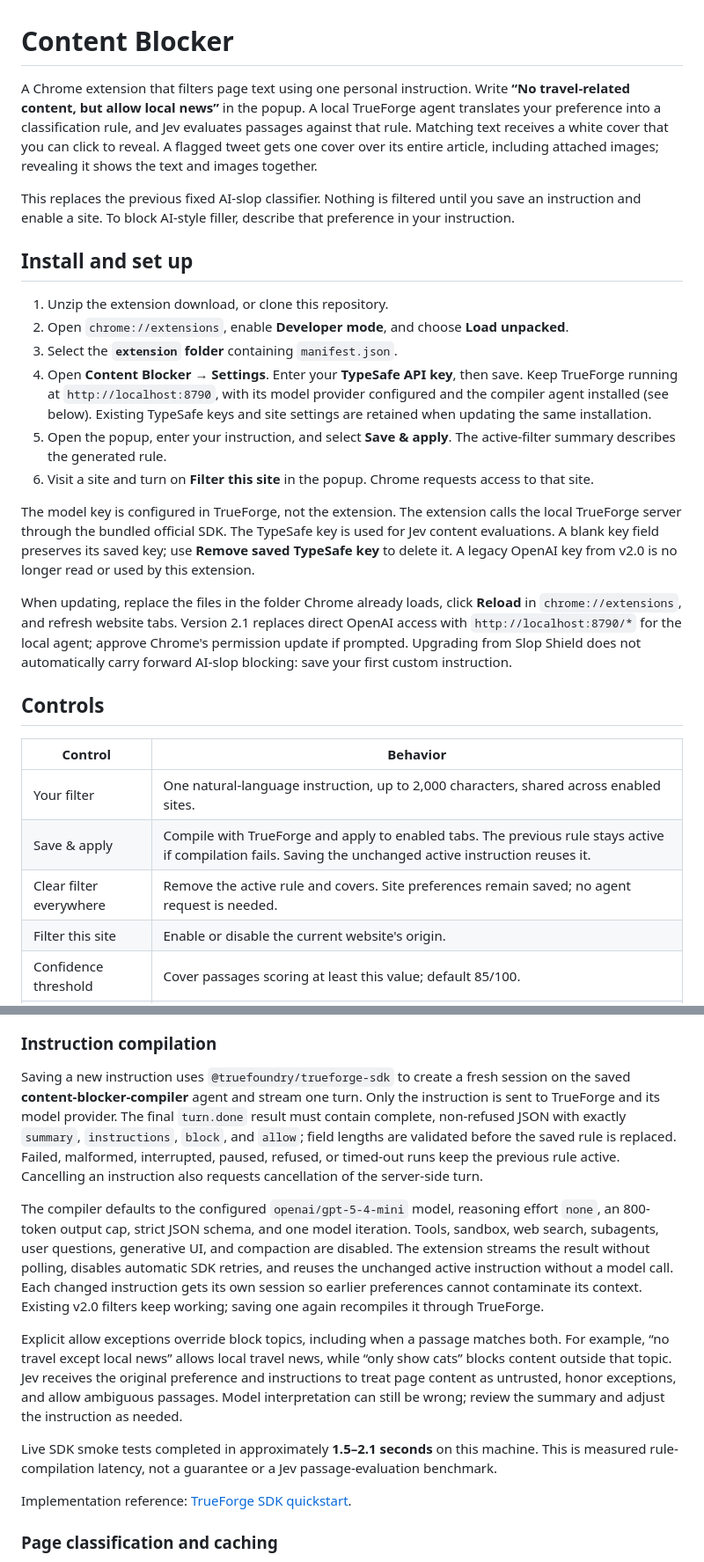
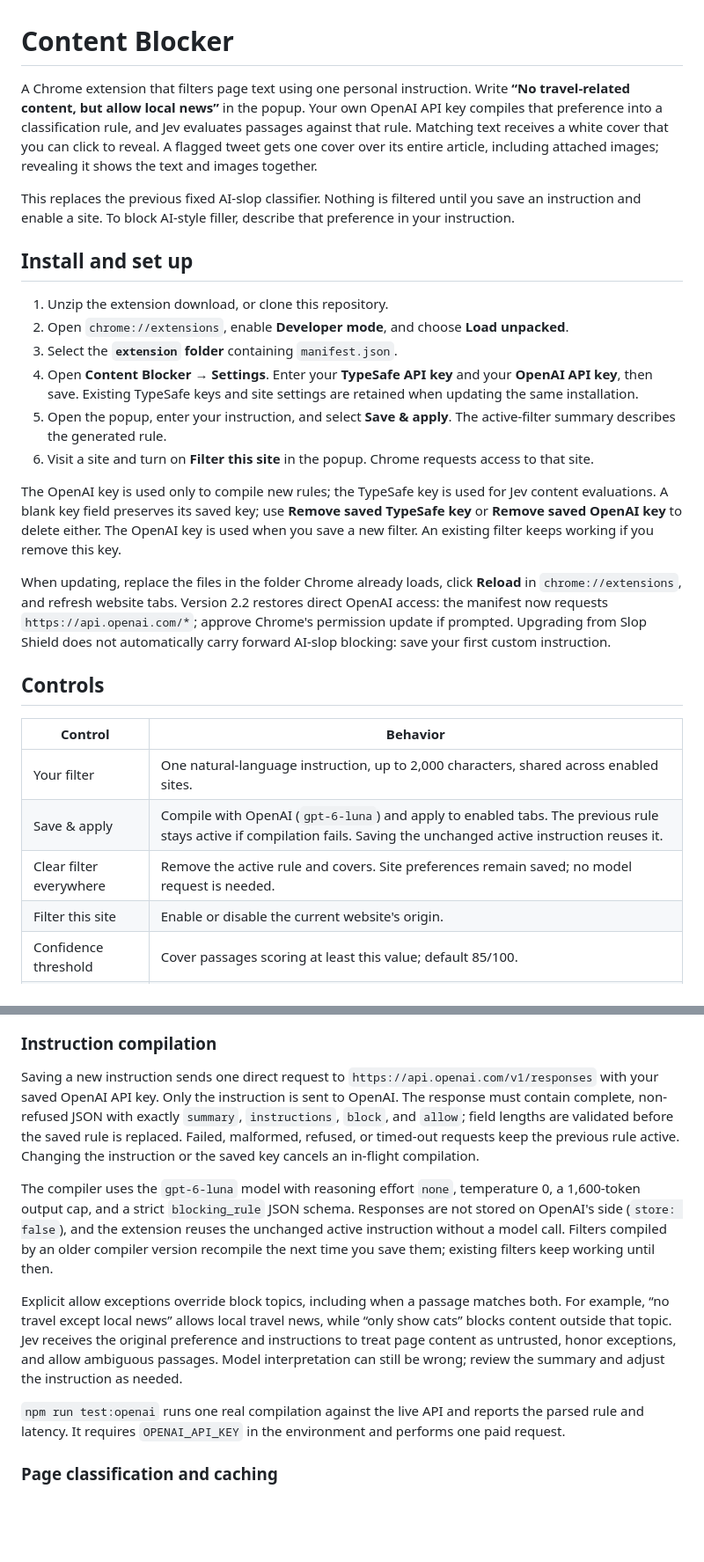
Before and after one commit to rishiv7/content-blocker, a Markdown page: README.md, 2 parts joined by grey strips. Shown at 88% size. Rendered like a GitHub page; blank space fills up the shorter version.

```diff
--- a/README.md
+++ b/README.md
@@ -1,6 +1,6 @@
 # Content Blocker
 
-A Chrome extension that filters page text using one personal instruction. Write **“No travel-related content, but allow local news”** in the popup. A local TrueForge agent translates your preference into a classification rule, and Jev evaluates passages against that rule. Matching text receives a white cover that you can click to reveal. A flagged tweet gets one cover over its entire article, including attached images; revealing it shows the text and images together.
+A Chrome extension that filters page text using one personal instruction. Write **“No travel-related content, but allow local news”** in the popup. Your own OpenAI API key compiles that preference into a classification rule, and Jev evaluates passages against that rule. Matching text receives a white cover that you can click to reveal. A flagged tweet gets one cover over its entire article, including attached images; revealing it shows the text and images together.
 
 This replaces the previous fixed AI-slop classifier. Nothing is filtered until you save an instruction and enable a site. To block AI-style filler, describe that preference in your instruction.
 
@@ -9,21 +9,21 @@ This replaces the previous fixed AI-slop classifier. Nothing is filtered until y
 1. Unzip the extension download, or clone this repository.
 2. Open `chrome://extensions`, enable **Developer mode**, and choose **Load unpacked**.
 3. Select the **`extension` folder** containing `manifest.json`.
-4. Open **Content Blocker → Settings**. Enter your **TypeSafe API key**, then save. Keep TrueForge running at `http://localhost:8790`, with its model provider configured and the compiler agent installed (see below). Existing TypeSafe keys and site settings are retained when updating the same installation.
+4. Open **Content Blocker → Settings**. Enter your **TypeSafe API key** and your **OpenAI API key**, then save. Existing TypeSafe keys and site settings are retained when updating the same installation.
 5. Open the popup, enter your instruction, and select **Save & apply**. The active-filter summary describes the generated rule.
 6. Visit a site and turn on **Filter this site** in the popup. Chrome requests access to that site.
 
-The model key is configured in TrueForge, not the extension. The extension calls the local TrueForge server through the bundled official SDK. The TypeSafe key is used for Jev content evaluations. A blank key field preserves its saved key; use **Remove saved TypeSafe key** to delete it. A legacy OpenAI key from v2.0 is no longer read or used by this extension.
+The OpenAI key is used only to compile new rules; the TypeSafe key is used for Jev content evaluations. A blank key field preserves its saved key; use **Remove saved TypeSafe key** or **Remove saved OpenAI key** to delete either. The OpenAI key is used when you save a new filter. An existing filter keeps working if you remove this key.
 
-When updating, replace the files in the folder Chrome already loads, click **Reload** in `chrome://extensions`, and refresh website tabs. Version 2.1 replaces direct OpenAI access with `http://localhost:8790/*` for the local agent; approve Chrome's permission update if prompted. Upgrading from Slop Shield does not automatically carry forward AI-slop blocking: save your first custom instruction.
+When updating, replace the files in the folder Chrome already loads, click **Reload** in `chrome://extensions`, and refresh website tabs. Version 2.2 restores direct OpenAI access: the manifest now requests `https://api.openai.com/*`; approve Chrome's permission update if prompted. Upgrading from Slop Shield does not automatically carry forward AI-slop blocking: save your first custom instruction.
 
 ## Controls
 
 | Control | Behavior |
 | --- | --- |
 | Your filter | One natural-language instruction, up to 2,000 characters, shared across enabled sites. |
-| Save & apply | Compile with TrueForge and apply to enabled tabs. The previous rule stays active if compilation fails. Saving the unchanged active instruction reuses it. |
-| Clear filter everywhere | Remove the active rule and covers. Site preferences remain saved; no agent request is needed. |
+| Save & apply | Compile with OpenAI (`gpt-6-luna`) and apply to enabled tabs. The previous rule stays active if compilation fails. Saving the unchanged active instruction reuses it. |
+| Clear filter everywhere | Remove the active rule and covers. Site preferences remain saved; no model request is needed. |
 | Filter this site | Enable or disable the current website's origin. |
 | Confidence threshold | Cover passages scoring at least this value; default 85/100. |
 | White cover | Click, or keyboard-focus and activate, to reveal. A tweet cover reveals its text and attached images together. |
@@ -51,15 +51,13 @@ flowchart TD
 
 ### Instruction compilation
 
-Saving a new instruction uses `@truefoundry/trueforge-sdk` to create a fresh session on the saved **content-blocker-compiler** agent and stream one turn. Only the instruction is sent to TrueForge and its model provider. The final `turn.done` result must contain complete, non-refused JSON with exactly `summary`, `instructions`, `block`, and `allow`; field lengths are validated before the saved rule is replaced. Failed, malformed, interrupted, paused, refused, or timed-out runs keep the previous rule active. Cancelling an instruction also requests cancellation of the server-side turn.
+Saving a new instruction sends one direct request to `https://api.openai.com/v1/responses` with your saved OpenAI API key. Only the instruction is sent to OpenAI. The response must contain complete, non-refused JSON with exactly `summary`, `instructions`, `block`, and `allow`; field lengths are validated before the saved rule is replaced. Failed, malformed, refused, or timed-out requests keep the previous rule active. Changing the instruction or the saved key cancels an in-flight compilation.
 
-The compiler defaults to the configured `openai/gpt-5-4-mini` model, reasoning effort `none`, an 800-token output cap, strict JSON schema, and one model iteration. Tools, sandbox, web search, subagents, user questions, generative UI, and compaction are disabled. The extension streams the result without polling, disables automatic SDK retries, and reuses the unchanged active instruction without a model call. Each changed instruction gets its own session so earlier preferences cannot contaminate its context. Existing v2.0 filters keep working; saving one again recompiles it through TrueForge.
+The compiler uses the `gpt-6-luna` model with reasoning effort `none`, temperature 0, a 1,600-token output cap, and a strict `blocking_rule` JSON schema. Responses are not stored on OpenAI's side (`store: false`), and the extension reuses the unchanged active instruction without a model call. Filters compiled by an older compiler version recompile the next time you save them; existing filters keep working until then.
 
 Explicit allow exceptions override block topics, including when a passage matches both. For example, “no travel except local news” allows local travel news, while “only show cats” blocks content outside that topic. Jev receives the original preference and instructions to treat page content as untrusted, honor exceptions, and allow ambiguous passages. Model interpretation can still be wrong; review the summary and adjust the instruction as needed.
 
-Live SDK smoke tests completed in approximately **1.5–2.1 seconds** on this machine. This is measured rule-compilation latency, not a guarantee or a Jev passage-evaluation benchmark.
-
-Implementation reference: [TrueForge SDK quickstart](https://trueforge.dev/api/quickstart).
+`npm run test:openai` runs one real compilation against the live API and reports the parsed rule and latency. It requires `OPENAI_API_KEY` in the environment and performs one paid request.
 
 ### Page classification and caching
 
```
Also changed, not shown: other parts of README.md (+16 -34 lines).
